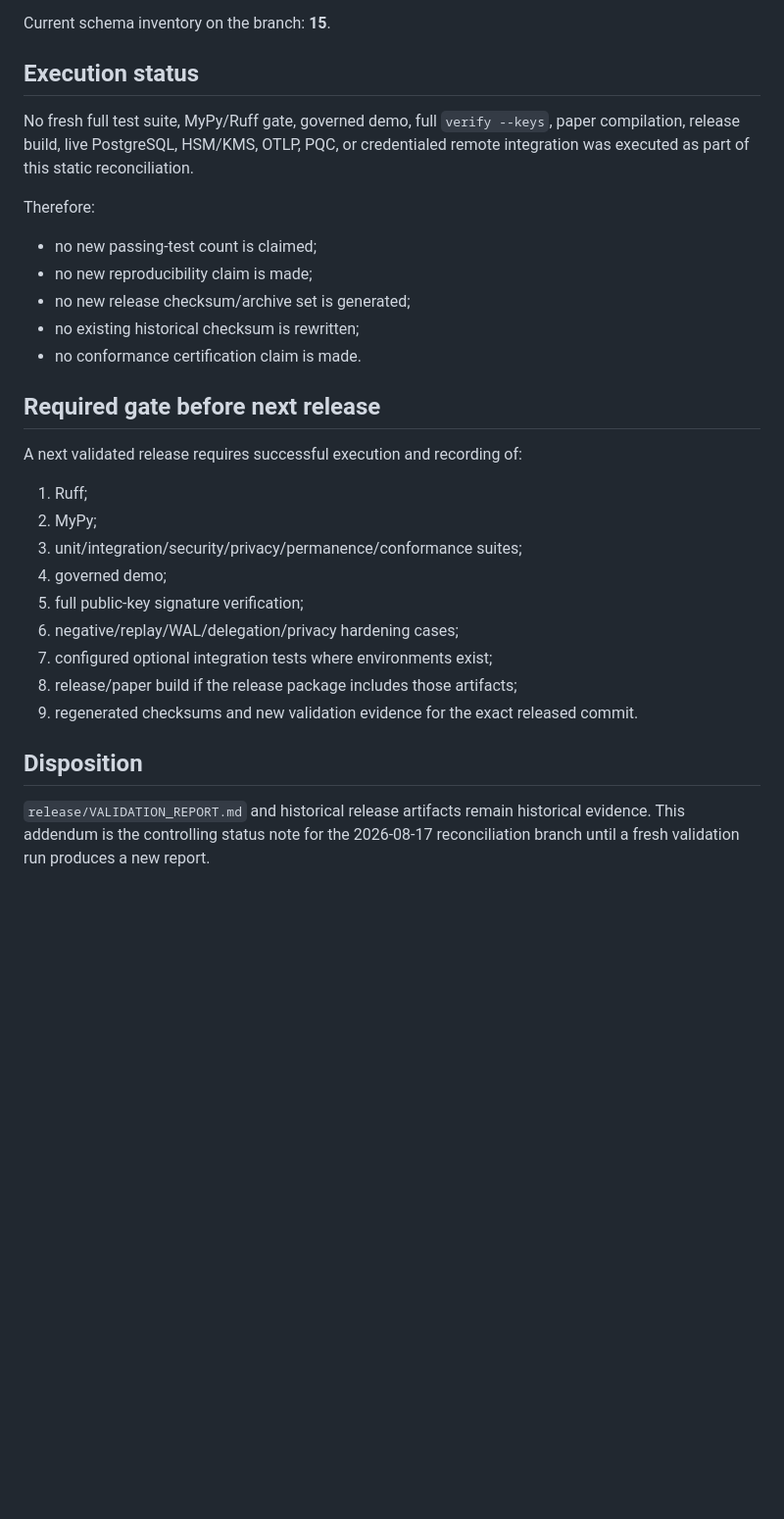
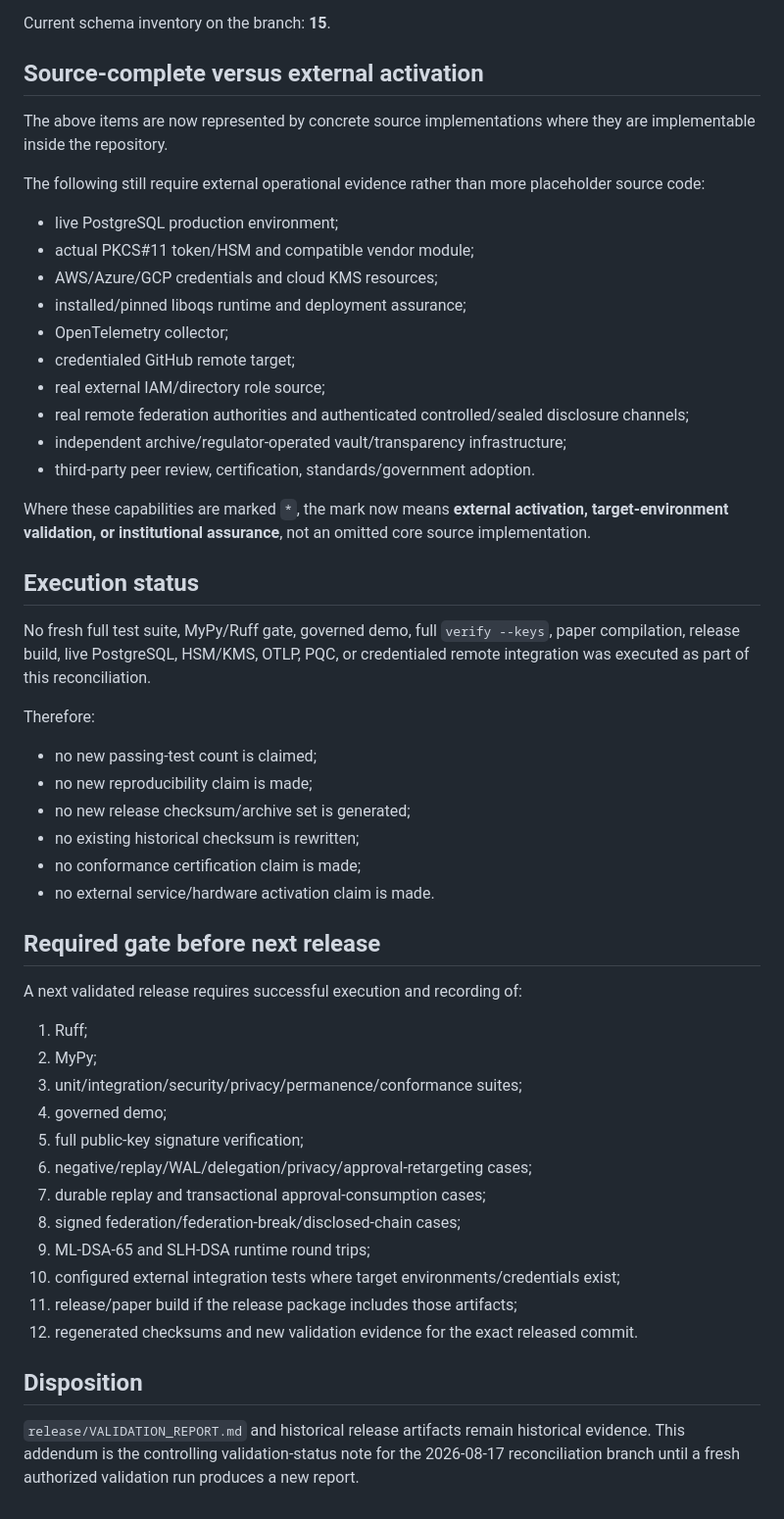
Before and after one commit to Procyk-consultant/ai-idp, a Markdown page: release/RECONCILIATION_VALIDATION_STATUS_2026-08-17.md, the part around one of its changes. Shown at 98% size. Drawn GitHub-style; blank space fills up the shorter version.

Commit message:
release: record final source implementation scope before revalidation

```diff
--- a/release/RECONCILIATION_VALIDATION_STATUS_2026-08-17.md
+++ b/release/RECONCILIATION_VALIDATION_STATUS_2026-08-17.md
@@ -52,9 +63,28 @@ The reconciliation branch contains material changes after the historical validat
 
 Current schema inventory on the branch: **15**.
 
+## Source-complete versus external activation
+
+The above items are now represented by concrete source implementations where they are implementable inside the repository.
+
+The following still require external operational evidence rather than more placeholder source code:
+
+- live PostgreSQL production environment;
+- actual PKCS#11 token/HSM and compatible vendor module;
+- AWS/Azure/GCP credentials and cloud KMS resources;
+- installed/pinned liboqs runtime and deployment assurance;
+- OpenTelemetry collector;
+- credentialed GitHub remote target;
+- real external IAM/directory role source;
+- real remote federation authorities and authenticated controlled/sealed disclosure channels;
+- independent archive/regulator-operated vault/transparency infrastructure;
+- third-party peer review, certification, standards/government adoption.
+
+Where these capabilities are marked `*`, the mark now means **external activation, target-environment validation, or institutional assurance**, not an omitted core source implementation.
+
 ## Execution status
 
-No fresh full test suite, MyPy/Ruff gate, governed demo, full `verify --keys`, paper compilation, release build, live PostgreSQL, HSM/KMS, OTLP, PQC, or credentialed remote integration was executed as part of this static reconciliation.
+No fresh full test suite, MyPy/Ruff gate, governed demo, full `verify --keys`, paper compilation, release build, live PostgreSQL, HSM/KMS, OTLP, PQC, or credentialed remote integration was executed as part of this reconciliation.
 
 Therefore:
 
@@ -62,7 +92,8 @@ Therefore:
 - no new reproducibility claim is made;
 - no new release checksum/archive set is generated;
 - no existing historical checksum is rewritten;
-- no conformance certification claim is made.
+- no conformance certification claim is made;
+- no external service/hardware activation claim is made.
 
 ## Required gate before next release
 
@@ -73,11 +104,14 @@ A next validated release requires successful execution and recording of:
 3. unit/integration/security/privacy/permanence/conformance suites;
 4. governed demo;
 5. full public-key signature verification;
-6. negative/replay/WAL/delegation/privacy hardening cases;
-7. configured optional integration tests where environments exist;
-8. release/paper build if the release package includes those artifacts;
-9. regenerated checksums and new validation evidence for the exact released commit.
+6. negative/replay/WAL/delegation/privacy/approval-retargeting cases;
+7. durable replay and transactional approval-consumption cases;
+8. signed federation/federation-break/disclosed-chain cases;
+9. ML-DSA-65 and SLH-DSA runtime round trips;
+10. configured external integration tests where target environments/credentials exist;
+11. release/paper build if the release package includes those artifacts;
+12. regenerated checksums and new validation evidence for the exact released commit.
 
 ## Disposition
 
-`release/VALIDATION_REPORT.md` and historical release artifacts remain historical evidence. This addendum is the controlling status note for the 2026-08-17 reconciliation branch until a fresh validation run produces a new report.
+`release/VALIDATION_REPORT.md` and historical release artifacts remain historical evidence. This addendum is the controlling validation-status note for the 2026-08-17 reconciliation branch until a fresh authorized validation run produces a new report.
```
Also changed, not shown: other parts of release/RECONCILIATION_VALIDATION_STATUS_2026-08-17.md (+20 -9 lines).
